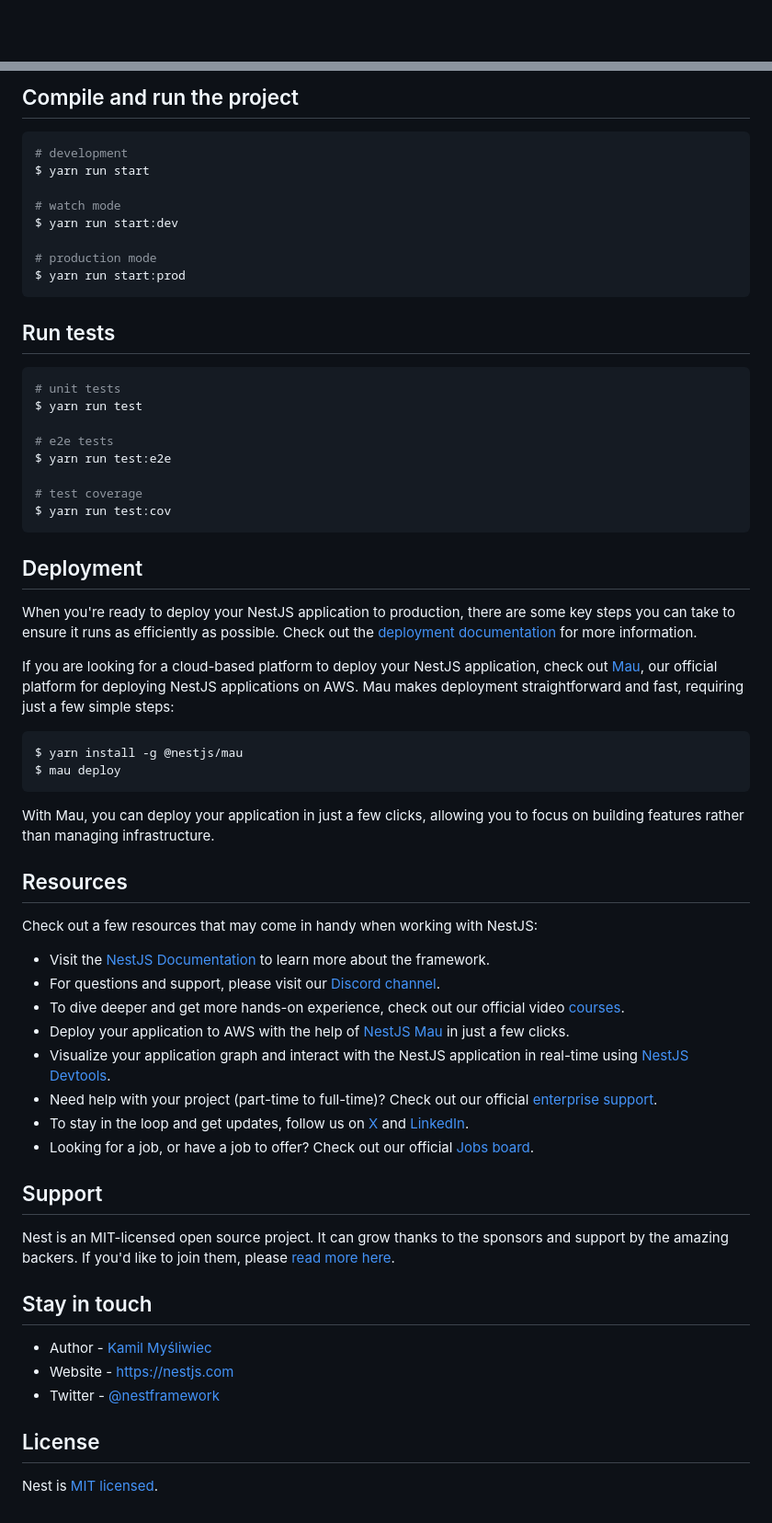
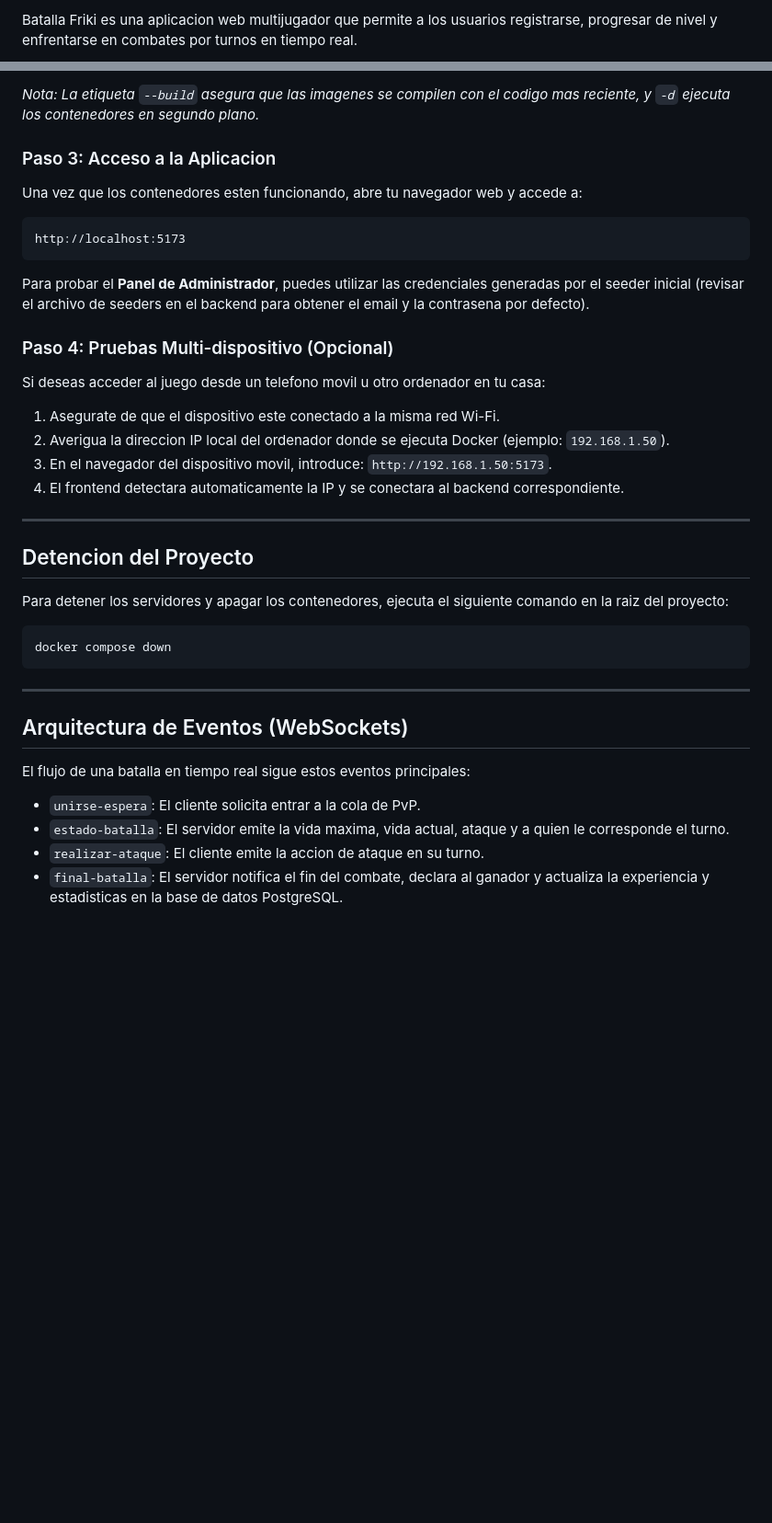
Before and after one commit to diegogarciia/NestJS-Api-BatallaFriki, a Markdown page: README.md, 2 parts joined by grey strips. Shown at 92% size. Drawn GitHub-style; blank space fills up the shorter version.

Commit message:
actualización README

````diff
--- a/README.md
+++ b/README.md
@@ -4,4 +2,3 @@
 
-[circleci-image]: https://img.shields.io/circleci/build/github/nestjs/nest/master?token=abc123def456
-[circleci-url]: https://circleci.com/gh/nestjs/nest
+Batalla Friki es una aplicacion web multijugador que permite a los usuarios registrarse, progresar de nivel y enfrentarse en combates por turnos en tiempo real.
 
@@ -32,67 +65,40 @@ $ yarn install
 ```
 
-## Compile and run the project
+*Nota: La etiqueta `--build` asegura que las imagenes se compilen con el codigo mas reciente, y `-d` ejecuta los contenedores en segundo plano.*
+
+### Paso 3: Acceso a la Aplicacion
+Una vez que los contenedores esten funcionando, abre tu navegador web y accede a:
+
+```text
+http://localhost:5173
+```
+
+Para probar el **Panel de Administrador**, puedes utilizar las credenciales generadas por el seeder inicial (revisar el archivo de seeders en el backend para obtener el email y la contrasena por defecto).
+
+### Paso 4: Pruebas Multi-dispositivo (Opcional)
+Si deseas acceder al juego desde un telefono movil u otro ordenador en tu casa:
+1. Asegurate de que el dispositivo este conectado a la misma red Wi-Fi.
+2. Averigua la direccion IP local del ordenador donde se ejecuta Docker (ejemplo: `192.168.1.50`).
+3. En el navegador del dispositivo movil, introduce: `http://192.168.1.50:5173`.
+4. El frontend detectara automaticamente la IP y se conectara al backend correspondiente.
+
+---
+
+## Detencion del Proyecto
+
+Para detener los servidores y apagar los contenedores, ejecuta el siguiente comando en la raiz del proyecto:
 
 ```bash
-# development
-$ yarn run start
-
-# watch mode
-$ yarn run start:dev
-
-# production mode
-$ yarn run start:prod
+docker compose down
 ```
 
-## Run tests
+---
 
-```bash
-# unit tests
-$ yarn run test
+## Arquitectura de Eventos (WebSockets)
 
-# e2e tests
-$ yarn run test:e2e
+El flujo de una batalla en tiempo real sigue estos eventos principales:
 
-# test coverage
-$ yarn run test:cov
-```
-
-## Deployment
-
-When you're ready to deploy your NestJS application to production, there are some key steps you can take to ensure it runs as efficiently as possible. Check out the [deployment documentation](https://docs.nestjs.com/deployment) for more information.
-
-If you are looking for a cloud-based platform to deploy your NestJS application, check out [Mau](https://mau.nestjs.com), our official platform for deploying NestJS applications on AWS. Mau makes deployment straightforward and fast, requiring just a few simple steps:
-
-```bash
-$ yarn install -g @nestjs/mau
-$ mau deploy
-```
-
-With Mau, you can deploy your application in just a few clicks, allowing you to focus on building features rather than managing infrastructure.
-
-## Resources
-
-Check out a few resources that may come in handy when working with NestJS:
-
-- Visit the [NestJS Documentation](https://docs.nestjs.com) to learn more about the framework.
-- For questions and support, please visit our [Discord channel](https://discord.gg/G7Qnnhy).
-- To dive deeper and get more hands-on experience, check out our official video [courses](https://courses.nestjs.com/).
-- Deploy your application to AWS with the help of [NestJS Mau](https://mau.nestjs.com) in just a few clicks.
-- Visualize your application graph and interact with the NestJS application in real-time using [NestJS Devtools](https://devtools.nestjs.com).
-- Need help with your project (part-time to full-time)? Check out our official [enterprise support](https://enterprise.nestjs.com).
-- To stay in the loop and get updates, follow us on [X](https://x.com/nestframework) and [LinkedIn](https://linkedin.com/company/nestjs).
-- Looking for a job, or have a job to offer? Check out our official [Jobs board](https://jobs.nestjs.com).
-
-## Support
-
-Nest is an MIT-licensed open source project. It can grow thanks to the sponsors and support by the amazing backers. If you'd like to join them, please [read more here](https://docs.nestjs.com/support).
-
-## Stay in touch
-
-- Author - [Kamil Myśliwiec](https://twitter.com/kammysliwiec)
-- Website - [https://nestjs.com](https://nestjs.com/)
-- Twitter - [@nestframework](https://twitter.com/nestframework)
-
-## License
-
-Nest is [MIT licensed](https://github.com/nestjs/nest/blob/master/LICENSE).
+- `unirse-espera`: El cliente solicita entrar a la cola de PvP.
+- `estado-batalla`: El servidor emite la vida maxima, vida actual, ataque y a quien le corresponde el turno.
+- `realizar-ataque`: El cliente emite la accion de ataque en su turno.
+- `final-batalla`: El servidor notifica el fin del combate, declara al ganador y actualiza la experiencia y estadisticas en la base de datos PostgreSQL.
````
Also changed, not shown: other parts of README.md (+56 -22 lines).
